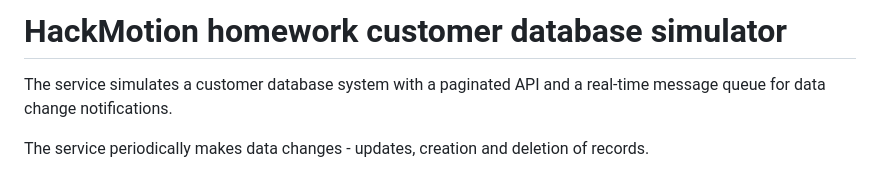
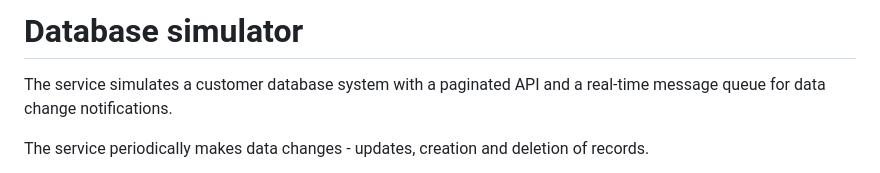
Before and after one commit to rs-people-solutions/search-solution, a Markdown page: customer-database-simulator/README.md, the part around the change. Rendered like a GitHub page.

Commit message:
Change README title to 'Database simulator'
Updated the title of the README to be more concise.

```diff
--- a/customer-database-simulator/README.md
+++ b/customer-database-simulator/README.md
@@ -1,4 +1,4 @@
-# HackMotion homework customer database simulator
+# Database simulator
 
 The service simulates a customer database system with a paginated API and a real-time message queue for data change notifications.
 
```
